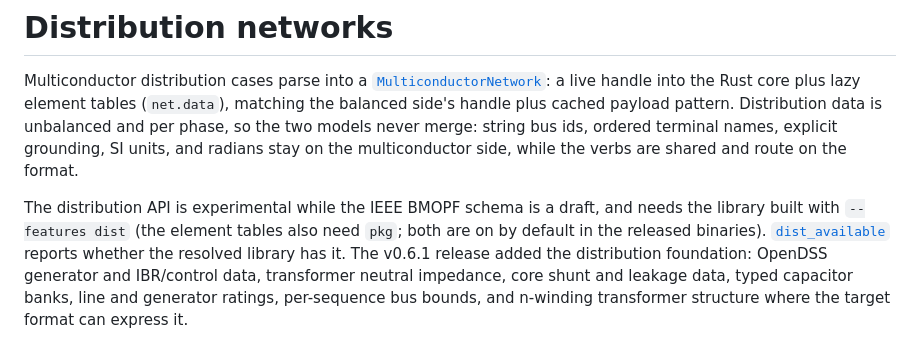
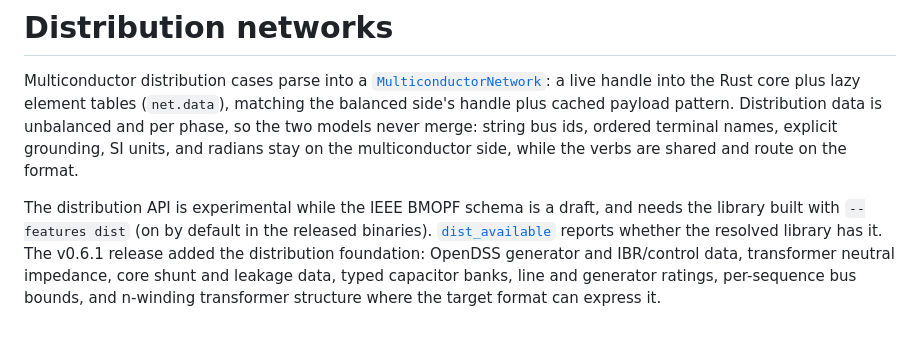
Before and after one commit to eigenergy/PowerIO.jl, a Markdown page: docs/src/distribution.md, the part around the change. Rendered like a GitHub page.

Commit message:
Drop the retired pkg feature from the distribution guide
Co-Authored-By: Claude Fable 5 <noreply@anthropic.com>
Claude-Session: https://claude.ai/code/session_01NTvaiDH9RuFvPkfyAWRVSs

```diff
--- a/docs/src/distribution.md
+++ b/docs/src/distribution.md
@@ -8,8 +8,7 @@ ordered terminal names, explicit grounding, SI units, and radians stay on the
 multiconductor side, while the verbs are shared and route on the format.
 
 The distribution API is experimental while the IEEE BMOPF schema is a draft, and needs the
-library built with `--features dist` (the element tables also need `pkg`; both
-are on by default in the released binaries). [`dist_available`](@ref) reports
+library built with `--features dist` (on by default in the released binaries). [`dist_available`](@ref) reports
 whether the resolved library has it. The v0.6.1 release added the distribution
 foundation: OpenDSS generator and IBR/control data, transformer
 neutral impedance, core shunt and leakage data, typed capacitor banks, line
```
